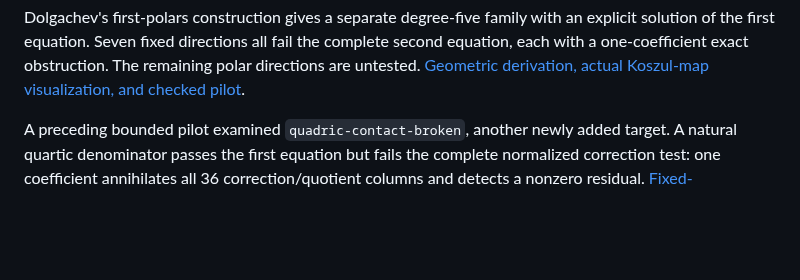
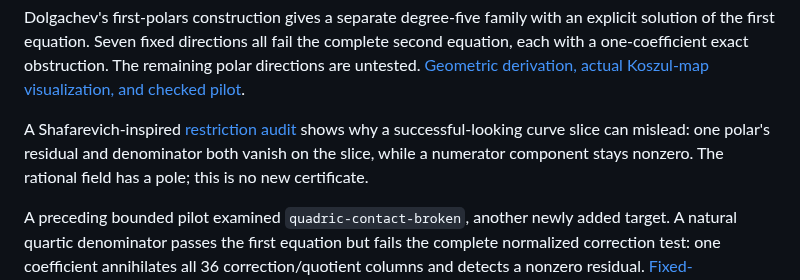
Before and after one commit to rbajaj5/hodge-lab, a Markdown page: README.md, the part around the change. GitHub-like rendering; blank space fills up the shorter version.

Commit message:
Audit cyclic Fano slice degenerations and directional poles

```diff
--- a/README.md
+++ b/README.md
@@ -81,6 +81,11 @@ with an explicit solution of the first equation. Seven fixed directions
 all fail the complete second equation, each with a one-coefficient exact
 obstruction. The remaining polar directions are untested.
 [Geometric derivation, actual Koszul-map visualization, and checked pilot](notes/cyclic-fano-branch-polars.md).
+
+A Shafarevich-inspired [restriction audit](notes/cyclic-fano-slice-audit.md)
+shows why a successful-looking curve slice can mislead: one polar's residual
+and denominator both vanish on the slice, while a numerator component stays
+nonzero. The rational field has a pole; this is no new certificate.
 
 A preceding bounded pilot examined `quadric-contact-broken`, another newly
 added target. A natural quartic denominator passes the first equation but fails
```
Also changed, not shown: LEDGER.md (+31 -0 lines), notes/cyclic-fano-slice-audit.md (added, +94 -0 lines), results/cyclic-fano-slice-audit-figures/cyclic-fano-slice-audit.png (added), 8 other files.
